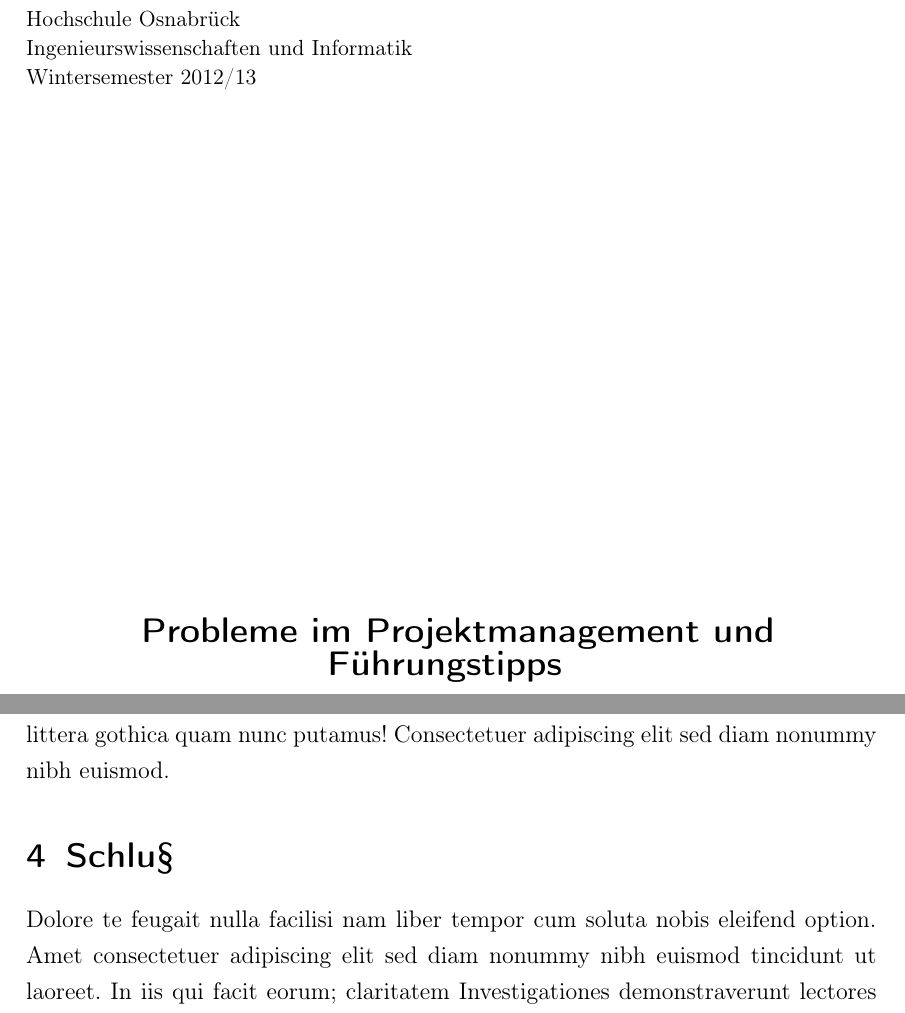
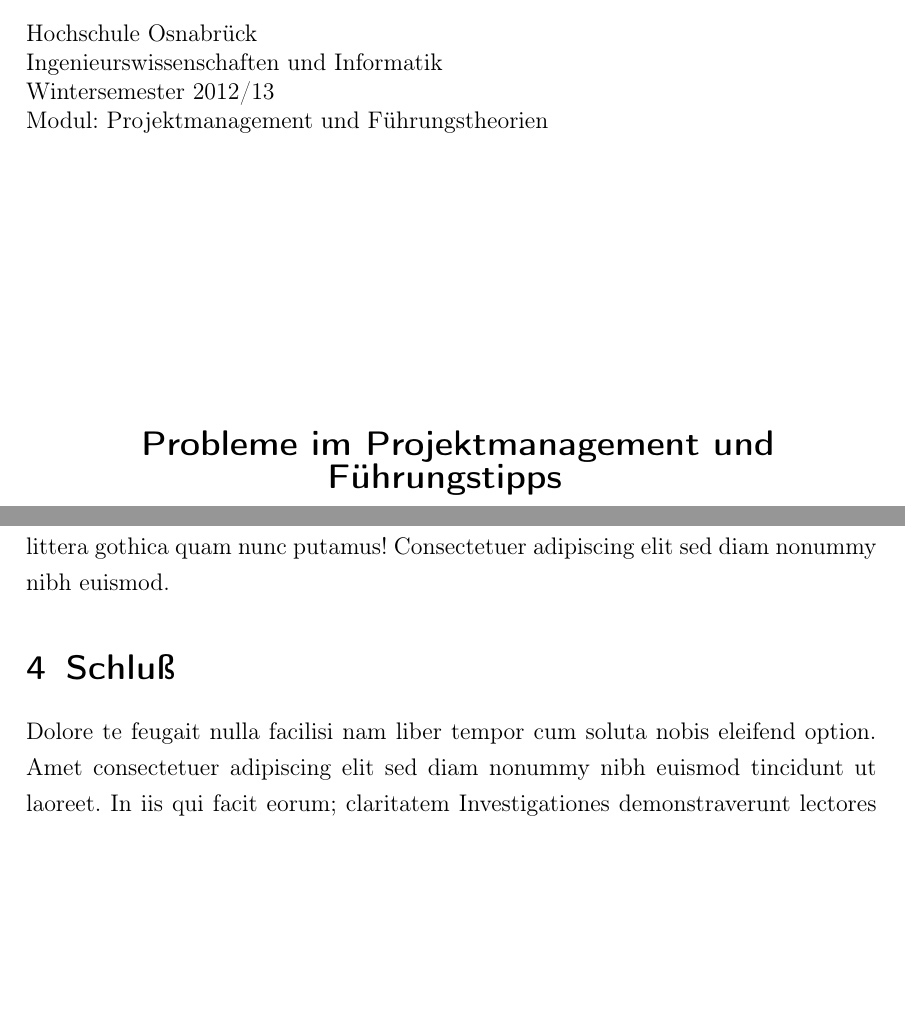
Before and after one commit to olierxleben/projectprobs, a LaTeX document (hausarbeit/tex/main.tex): two parts of pages 1 and 6 of 8, joined at a grey line, cut so that both start at the same text, the shorter picture padded with empty space. Compiled offline with pdfLaTeX.

Commit message:
HS Osnabrück logog added

```diff
--- a/hausarbeit/tex/main.tex
+++ b/hausarbeit/tex/main.tex
@@ -17,6 +17,7 @@
 \setcounter{tocdepth}{3}
 \setcounter{secnumdepth}{3}
 
+\usepackage{graphicx}
 
 % 1 1/2 padding
 \usepackage{setspace}
@@ -38,5 +39,3 @@
 
 %Beginn der Titelseite
 \begin{titlepage}
-\begin{small}
-\vfill {Hochschule Osnabrück\\
@@ -43,13 +46,15 @@
+\begin{flushleft}
+\vfill{
+Hochschule Osnabrück\\
 Ingenieurswissenschaften und Informatik \\
-Wintersemester 2012/13}
-\end{small}
-
+Wintersemester 2012/13} \\
+Modul: Projektmanagement und Führungstheorien
+\end{flushleft}
 
 \begin{center}
 \begin{Large}
-\vfill {\textsf{\textbf{
-Probleme im Projektmanagement und Führungstipps
-}}}
+\vfill{\textsf{\textbf{
+Probleme im Projektmanagement und Führungstipps }}}
 \end{Large}
 \end{center}
 
@@ -138,7 +143,7 @@ Zzril delenit augue duis dolore te feugait nulla facilisi nam liber tempor. Nihi
 \subsubsection{UnterŸberschrift}
 Zzril delenit augue duis dolore te feugait nulla facilisi nam liber tempor. Nihil imperdiet doming; id quod mazim placerat facer possim assum? Mirum est notare quam littera gothica quam nunc putamus! Consectetuer adipiscing elit sed diam nonummy nibh euismod.
 
-\section{Schlu§}
+\section{Schluß}
 Dolore te feugait nulla facilisi nam liber tempor cum soluta nobis eleifend option. Amet consectetuer adipiscing elit sed diam nonummy nibh euismod tincidunt ut laoreet. In iis qui facit eorum; claritatem Investigationes demonstraverunt lectores legere me. In vulputate velit esse molestie consequat vel illum dolore. Wisi enim ad minim, veniam quis nostrud exerci. Facer possim assum typi non habent claritatem insitam est usus legentis lius quod.
 
 Dolore te feugait nulla facilisi nam liber tempor cum soluta nobis eleifend option. Amet consectetuer adipiscing elit sed diam nonummy nibh euismod tincidunt ut laoreet. In iis qui facit eorum; claritatem Investigationes demonstraverunt lectores legere me. In vulputate velit esse molestie consequat vel illum dolore. Wisi enim ad minim, veniam quis nostrud exerci. Facer possim assum typi non habent claritatem insitam est usus legentis lius quod.
```
Also changed, not shown: hausarbeit/tex/img/hs_os.png (added), hausarbeit/tex/main.tex (4 more changed lines).
